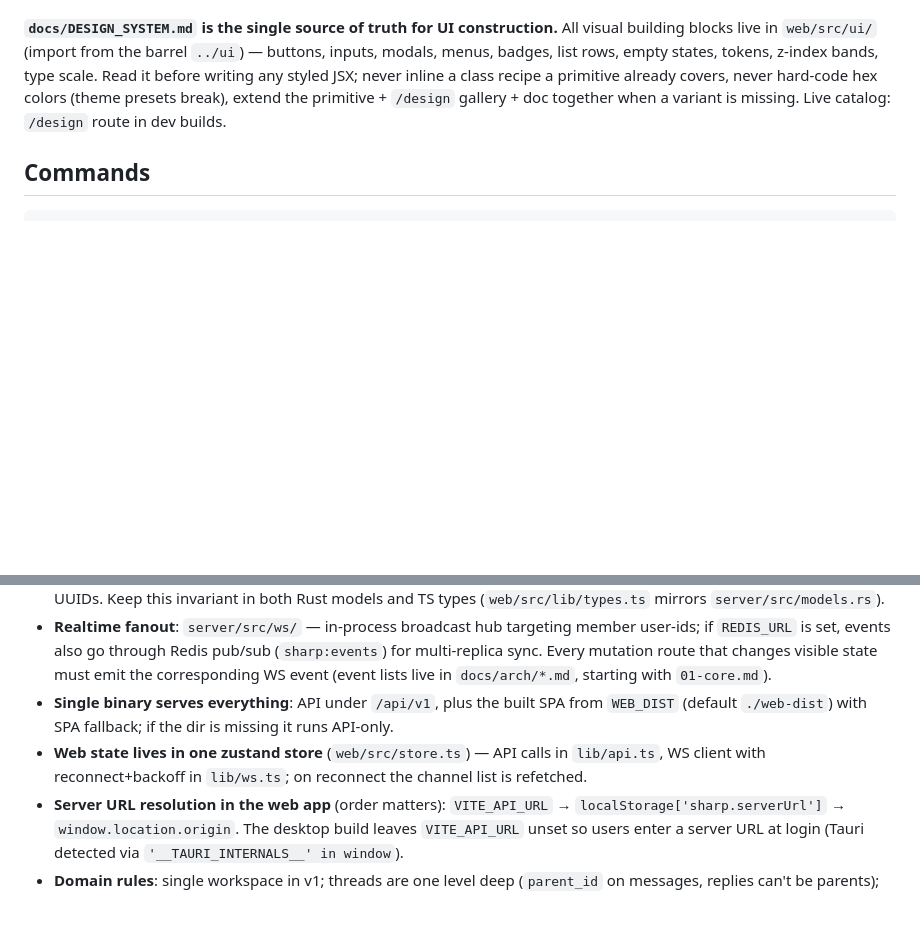
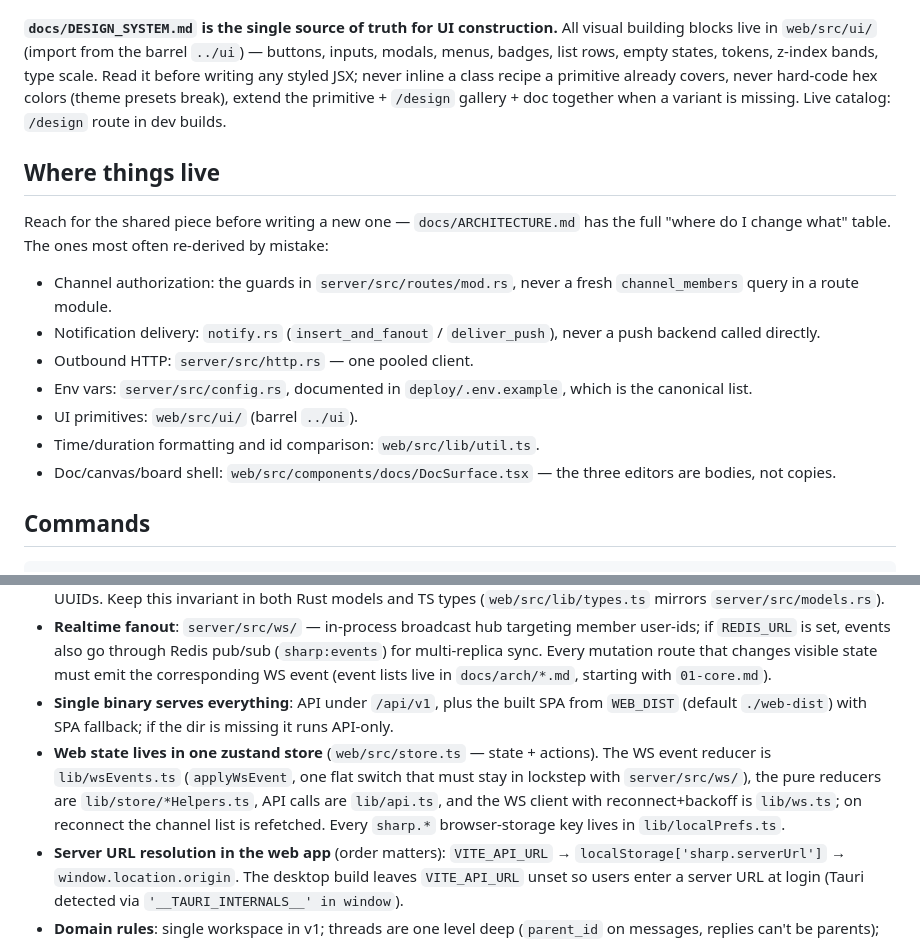
Before and after one commit to davide97g/sharp, a Markdown page: CLAUDE.md, 2 parts joined by grey strips. Rendered like a GitHub page; blank space fills up the shorter version.

Commit message:
docs: point CLAUDE.md at the post-refactor module layout
The architecture-essentials paths went stale during this pass: the store is no
longer one file, prefs and push are no longer inside routes/notifications, the
voice module is a directory, and the settings tabs have their own files.

Also added a short "where things live" list up front — the handful of shared
pieces that were re-derived by mistake often enough to be worth naming (channel
guards, notification delivery, the HTTP client, the env reference, UI primitives,
formatters, the doc surface shell), each phrased as "use this, don't write
another one".

Co-Authored-By: Claude Opus 5 (1M context) <noreply@anthropic.com>

```diff
--- a/CLAUDE.md
+++ b/CLAUDE.md
@@ -9,6 +9,23 @@ sharp — self-hosted Slack replacement. Chat, collaborative docs & canvas, plus
 **`docs/ARCHITECTURE.md` is the index to the contract** — invariants, a "where do I change what" table, and links into `docs/arch/*.md`, which hold the DB schema, wire types, every REST endpoint, every WS event, and the validation rules, split by feature. Read the index before any change that touches the API surface, then open only the feature file you need. Keep it updated in the same commit as the code — server, web, and desktop are each built against it independently.
 
 **`docs/DESIGN_SYSTEM.md` is the single source of truth for UI construction.** All visual building blocks live in `web/src/ui/` (import from the barrel `../ui`) — buttons, inputs, modals, menus, badges, list rows, empty states, tokens, z-index bands, type scale. Read it before writing any styled JSX; never inline a class recipe a primitive already covers, never hard-code hex colors (theme presets break), extend the primitive + `/design` gallery + doc together when a variant is missing. Live catalog: `/design` route in dev builds.
+
+## Where things live
+
+Reach for the shared piece before writing a new one — `docs/ARCHITECTURE.md` has the full
+"where do I change what" table. The ones most often re-derived by mistake:
+
+- Channel authorization: the guards in `server/src/routes/mod.rs`, never a fresh
+  `channel_members` query in a route module.
+- Notification delivery: `notify.rs` (`insert_and_fanout` / `deliver_push`), never a push
+  backend called directly.
+- Outbound HTTP: `server/src/http.rs` — one pooled client.
+- Env vars: `server/src/config.rs`, documented in `deploy/.env.example`, which is the
+  canonical list.
+- UI primitives: `web/src/ui/` (barrel `../ui`).
+- Time/duration formatting and id comparison: `web/src/lib/util.ts`.
+- Doc/canvas/board shell: `web/src/components/docs/DocSurface.tsx` — the three editors are
+  bodies, not copies.
 
 ## Commands
 
@@ -48,7 +65,7 @@ No lint config. Three validation gates: `cargo check`, `cargo test` (45 Rust uni
 - **Message IDs are Postgres `bigint` but serialized as strings** in all JSON (JS number safety). Channel/user IDs are UUIDs. Keep this invariant in both Rust models and TS types (`web/src/lib/types.ts` mirrors `server/src/models.rs`).
 - **Realtime fanout**: `server/src/ws/` — in-process broadcast hub targeting member user-ids; if `REDIS_URL` is set, events also go through Redis pub/sub (`sharp:events`) for multi-replica sync. Every mutation route that changes visible state must emit the corresponding WS event (event lists live in `docs/arch/*.md`, starting with `01-core.md`).
 - **Single binary serves everything**: API under `/api/v1`, plus the built SPA from `WEB_DIST` (default `./web-dist`) with SPA fallback; if the dir is missing it runs API-only.
-- **Web state lives in one zustand store** (`web/src/store.ts`) — API calls in `lib/api.ts`, WS client with reconnect+backoff in `lib/ws.ts`; on reconnect the channel list is refetched.
+- **Web state lives in one zustand store** (`web/src/store.ts` — state + actions). The WS event reducer is `lib/wsEvents.ts` (`applyWsEvent`, one flat switch that must stay in lockstep with `server/src/ws/`), the pure reducers are `lib/store/*Helpers.ts`, API calls are `lib/api.ts`, and the WS client with reconnect+backoff is `lib/ws.ts`; on reconnect the channel list is refetched. Every `sharp.*` browser-storage key lives in `lib/localPrefs.ts`.
 - **Server URL resolution in the web app** (order matters): `VITE_API_URL` → `localStorage['sharp.serverUrl']` → `window.location.origin`. The desktop build leaves `VITE_API_URL` unset so users enter a server URL at login (Tauri detected via `'__TAURI_INTERNALS__' in window`).
 - **Domain rules**: single workspace in v1; threads are one level deep (`parent_id` on messages, replies can't be parents); deletes are soft (`deleted_at` set, content blanked); unread counts count top-level messages only; DM channels are get-or-create with a generated hidden name and per-viewer `dm_user`.
 - **Docs (Phase 2)**: collaborative BlockNote/Yjs docs living inside channels. The server persists/relays Yjs updates via `yrs` over a binary WS (`/api/v1/docs/{id}/sync`, custom frame protocol — see `docs/arch/02-docs.md`) with compaction of the `doc_updates` log; web side is `web/src/lib/docSync.ts` (provider) + `web/src/components/docs/`. Roles resolve owner (creator) > per-user override > `everyone_role`, and access changes revoke open sync sessions live. Bridging: `[[doc:<uuid>|<title>]]` chips in chat, `mention`/`doclink` inline content in docs, doc-mention inbox. **Keep Mantine on v8**: `@blocknote/mantine`'s Mantine v9 is React-19-only and crashes the editor under React 18.
```
Also changed, not shown: other parts of CLAUDE.md (+2 -2 lines).
